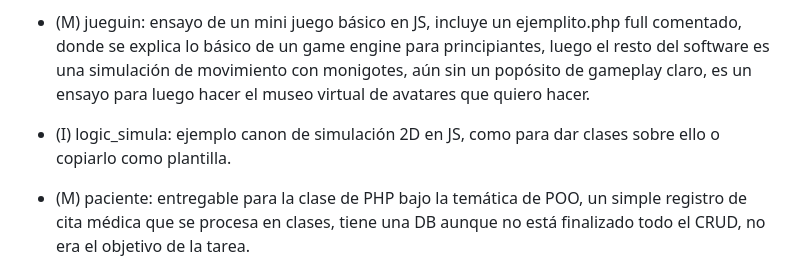
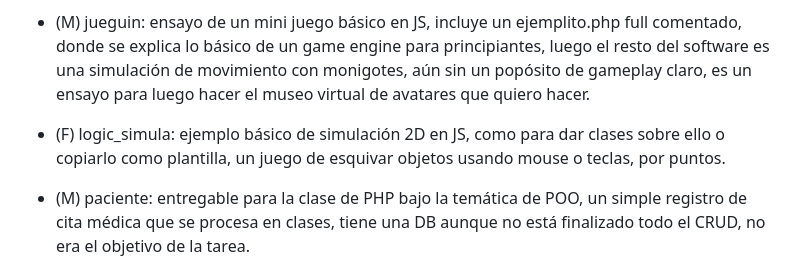
Before and after one commit to OmarsaurioJordan/PracticasWeb, a Markdown page: README.md, the part around the change. Drawn GitHub-style.

Commit message:
actualizado README

```diff
--- a/README.md
+++ b/README.md
@@ -16,7 +16,7 @@ A continuación verá la lista de miniproyectos, con los indicativos (F) finaliz
 
 - (M) jueguin: ensayo de un mini juego básico en JS, incluye un ejemplito.php full comentado, donde se explica lo básico de un game engine para principiantes, luego el resto del software es una simulación de movimiento con monigotes, aún sin un popósito de gameplay claro, es un ensayo para luego hacer el museo virtual de avatares que quiero hacer.
 
-- (I) logic_simula: ejemplo canon de simulación 2D en JS, como para dar clases sobre ello o copiarlo como plantilla.
+- (F) logic_simula: ejemplo básico de simulación 2D en JS, como para dar clases sobre ello o copiarlo como plantilla, un juego de esquivar objetos usando mouse o teclas, por puntos.
 
 - (M) paciente: entregable para la clase de PHP bajo la temática de POO, un simple registro de cita médica que se procesa en clases, tiene una DB aunque no está finalizado todo el CRUD, no era el objetivo de la tarea.
 
```
